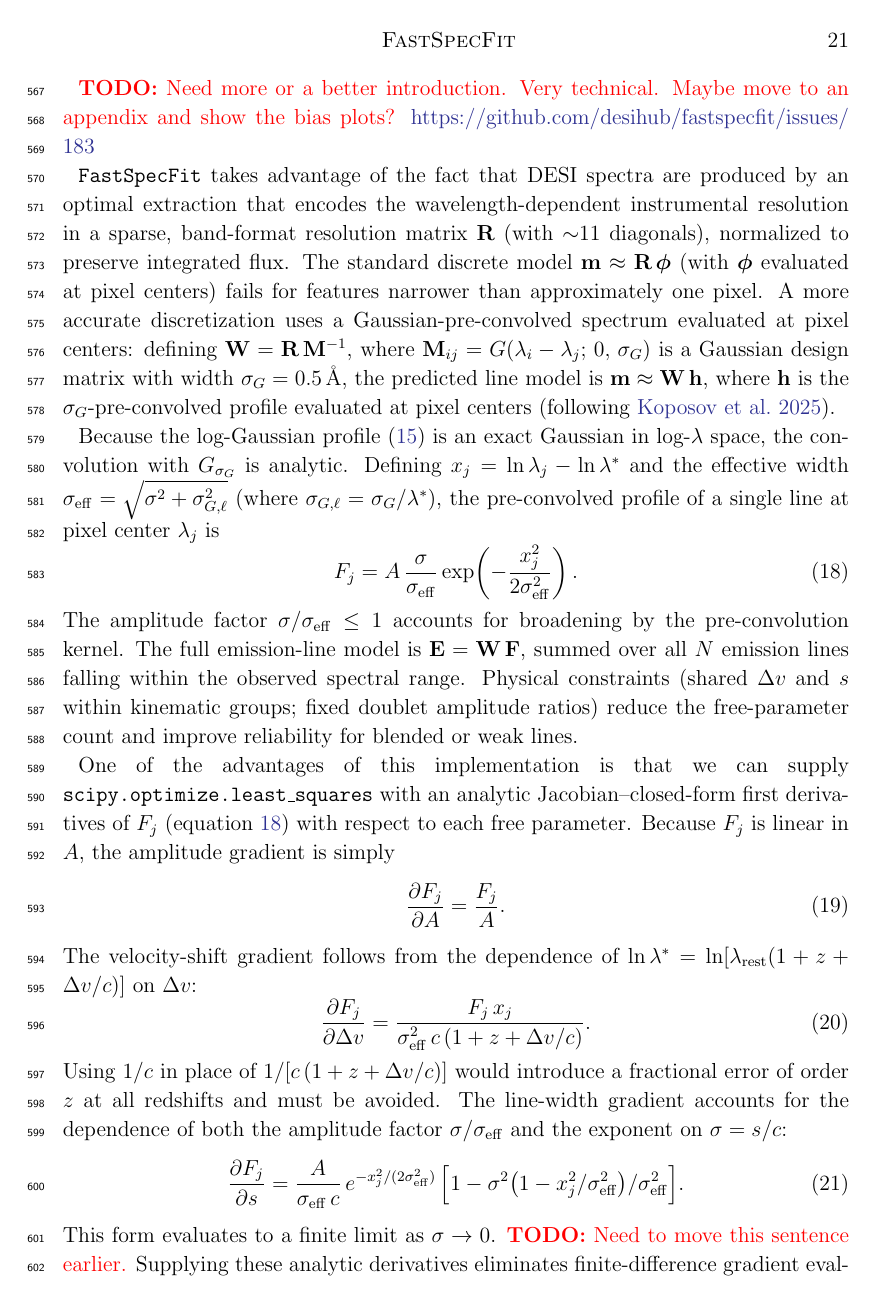
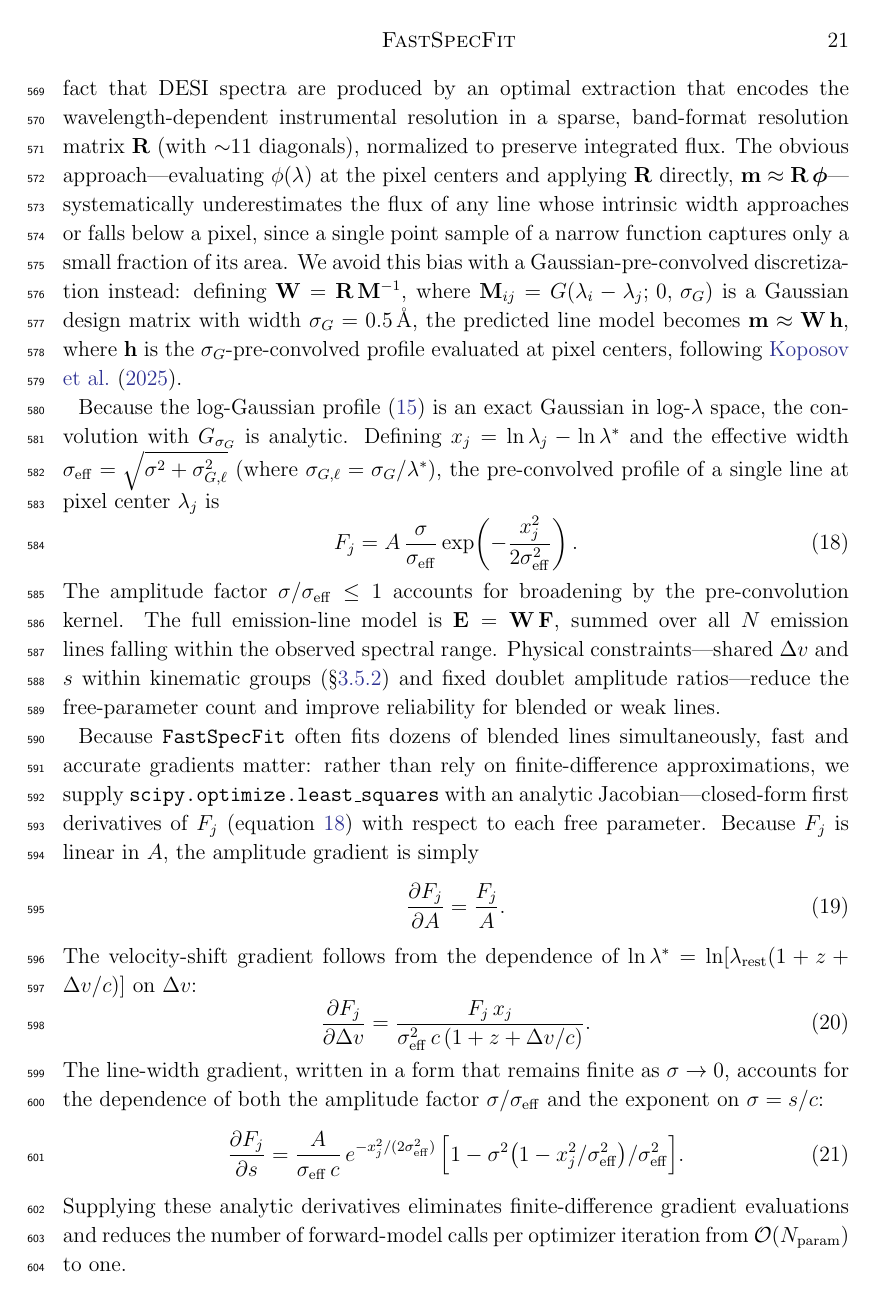
Before and after one commit to moustakas/fastpaper1, a LaTeX paper (tex/ms.tex): page 21 of 51. Compiled offline with pdfLaTeX.

Commit message:
begin rewriting emission-line fitting sections

```diff
--- a/tex/ms.tex
+++ b/tex/ms.tex
@@ -1097,10 +1096,2 @@ parameterization, the total line flux in \flux{} is
   \label{eq:flux_phys}
 \end{equation}
-which is independent of the instrumental pixel grid and resolution
-matrix.
-
-%\paragraph{Resolution matrix and pre-convolved forward model.}
-
-\todo{Need more or a better introduction. Very technical. Maybe move
-  to an appendix and show the bias plots?
-  \url{https://github.com/desihub/fastspecfit/issues/183}}
@@ -1109,17 +1104,19 @@ matrix.
 produced by an optimal extraction that encodes the
 wavelength-dependent instrumental resolution in a sparse, band-format
 resolution matrix $\mathbf{R}$ (with $\sim$11 diagonals), normalized
-to preserve integrated flux. The standard discrete model $\mathbf{m}
-\approx \mathbf{R}\,\boldsymbol{\phi}$ (with $\boldsymbol{\phi}$
-evaluated at pixel centers) fails for features narrower than
-approximately one pixel. A more accurate discretization uses a
-Gaussian-pre-convolved spectrum evaluated at pixel centers: defining
-$\mathbf{W} = \mathbf{R}\,\mathbf{M}^{-1}$, where $\mathbf{M}_{ij} =
-G(\lambda_i - \lambda_j;\,0,\,\sigma_G)$ is a Gaussian design matrix
-with width $\sigma_G = 0.5$\,\AA, the predicted line model is
-$\mathbf{m} \approx \mathbf{W}\,\mathbf{h}$, where $\mathbf{h}$ is the
-$\sigma_G$-pre-convolved profile evaluated at pixel centers
-\citep[following][]{koposov25a}.
+to preserve integrated flux. The obvious approach---evaluating
+$\phi(\lambda)$ at the pixel centers and applying $\mathbf{R}$
+directly, $\mathbf{m} \approx \mathbf{R}\,\boldsymbol{\phi}$---
+systematically underestimates the flux of any line whose intrinsic
+width approaches or falls below a pixel, since a single point sample
+of a narrow function captures only a small fraction of its area. We
+avoid this bias with a Gaussian-pre-convolved discretization instead:
+defining $\mathbf{W} = \mathbf{R}\,\mathbf{M}^{-1}$, where
+$\mathbf{M}_{ij} = G(\lambda_i - \lambda_j;\,0,\,\sigma_G)$ is a
+Gaussian design matrix with width $\sigma_G = 0.5$\,\AA, the predicted
+line model becomes $\mathbf{m} \approx \mathbf{W}\,\mathbf{h}$, where
+$\mathbf{h}$ is the $\sigma_G$-pre-convolved profile evaluated at
+pixel centers, following \citet{koposov25a}.
 
 Because the log-Gaussian profile~\eqref{eq:intrinsic} is an exact
 Gaussian in log-$\lambda$ space, the convolution with $G_{\sigma_G}$ is
@@ -1135,14 +1132,17 @@ of a single line at pixel center $\lambda_j$ is
 The amplitude factor $\sigma/\sigma_\mathrm{eff} \leq 1$ accounts for
 broadening by the pre-convolution kernel. The full emission-line model
 is $\mathbf{E} = \mathbf{W}\,\mathbf{F}$, summed over all $N$ emission
-lines falling within the observed spectral range. Physical constraints
-(shared $\Delta v$ and $s$ within kinematic groups; fixed doublet
-amplitude ratios) reduce the free-parameter count and improve
-reliability for blended or weak lines.
-
-One of the advantages of this implementation is that we can supply
+lines falling within the observed spectral range. Physical
+constraints---shared $\Delta v$ and $s$ within kinematic groups
+(\S\ref{sssec:kinematic}) and fixed doublet amplitude ratios---reduce
+the free-parameter count and improve reliability for blended or weak
+lines.
+
+Because \fastspecfit{} often fits dozens of blended lines
+simultaneously, fast and accurate gradients matter: rather than rely
+on finite-difference approximations, we supply
 \texttt{scipy.optimize.least\_squares} with an analytic
-Jacobian--closed-form first derivatives of $F_j$
+Jacobian---closed-form first derivatives of $F_j$
 (equation~\ref{eq:model}) with respect to each free parameter. Because
 $F_j$ is linear in $A$, the amplitude gradient is simply
 \begin{equation}
@@ -1158,10 +1158,9 @@ $\Delta v$:
   \frac{F_j\,x_j}{\sigma_\mathrm{eff}^2\,c\,(1+z+\Delta v/c)}.
   \label{eq:dF_dv}
 \end{equation}
-Using $1/c$ in place of $1/[c\,(1+z+\Delta v/c)]$ would introduce a
-fractional error of order $z$ at all redshifts and must be avoided. The
-line-width gradient accounts for the dependence of both the amplitude
-factor $\sigma/\sigma_\mathrm{eff}$ and the exponent on $\sigma = s/c$:
+The line-width gradient, written in a form that remains finite as
+$\sigma\to0$, accounts for the dependence of both the amplitude factor
+$\sigma/\sigma_\mathrm{eff}$ and the exponent on $\sigma = s/c$:
 \begin{equation}
   \frac{\partial F_j}{\partial s}
   =
@@ -1171,5 +1170,6 @@ factor $\sigma/\sigma_\mathrm{eff}$ and the exponent on $\sigma = s/c$:
   \bigr)/\sigma_\mathrm{eff}^2\Bigr].
   \label{eq:dF_ds}
 \end{equation}
-This form evaluates to a finite limit as $\sigma \to 0$. \todo{Need to
-  move this sentence earlier.} Supplying these analytic derivatives
+Supplying these analytic derivatives eliminates finite-difference
+gradient evaluations and reduces the number of forward-model calls per
+optimizer iteration from $\mathcal{O}(N_\mathrm{param})$ to one.
```
Also changed, not shown: tex/ms.tex (57 more changed lines).
